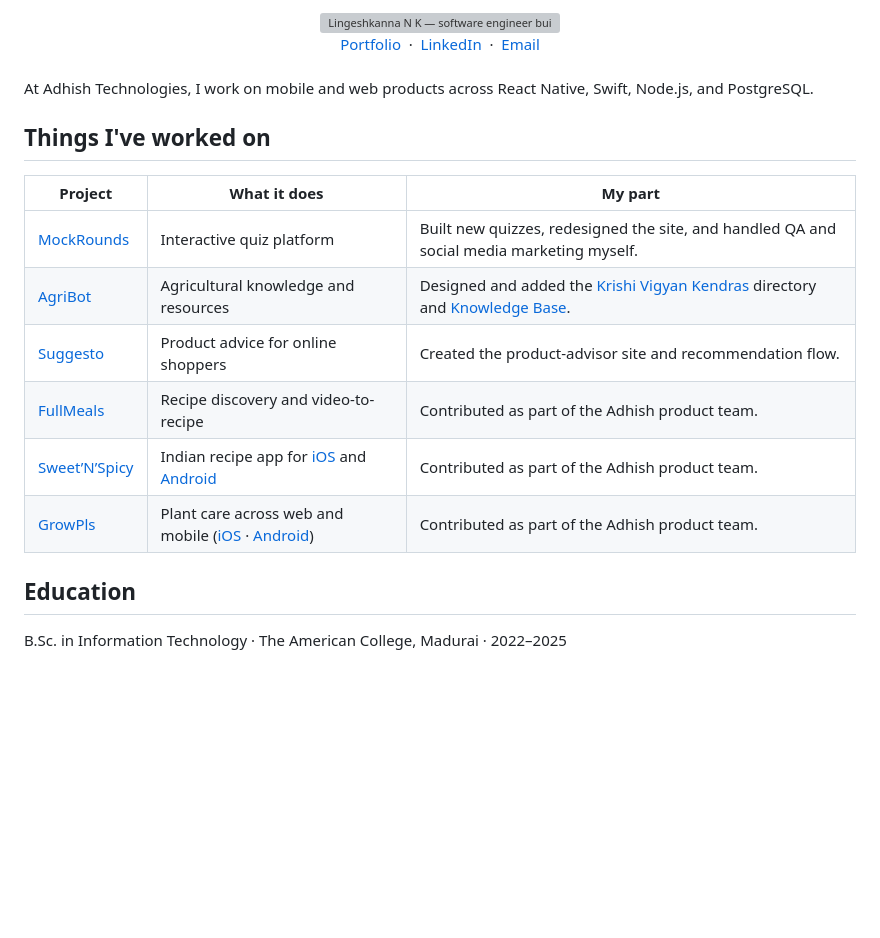
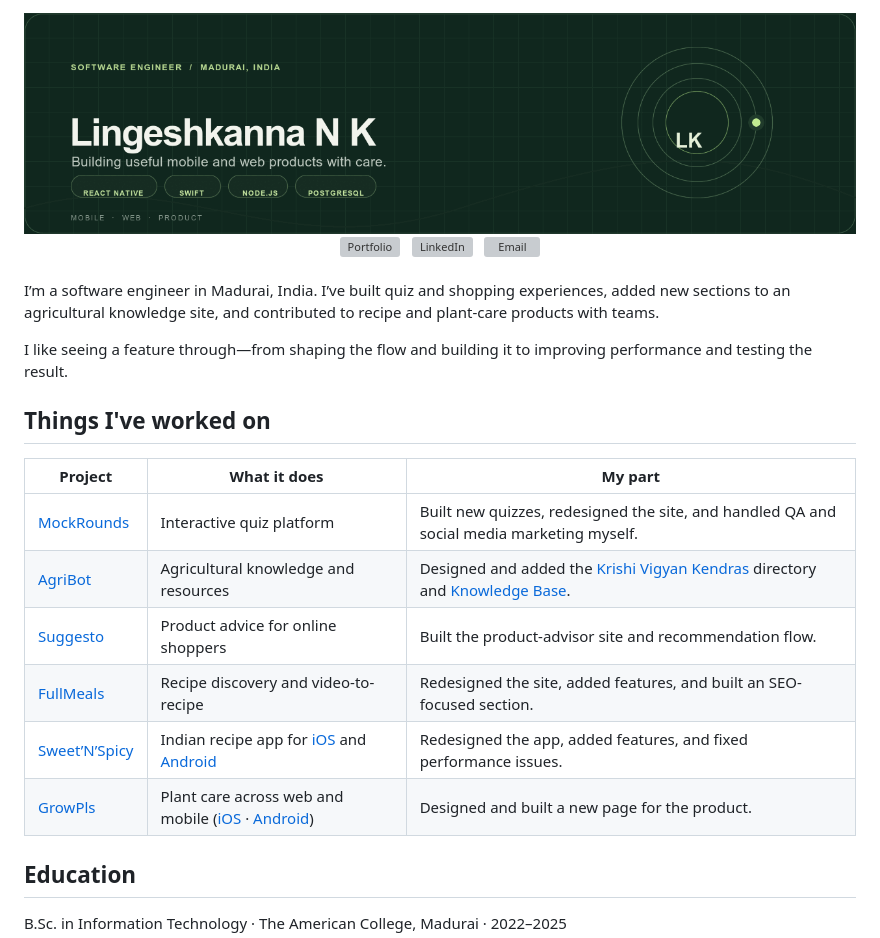
Before and after one commit to Lingeshkanna2003/Lingeshkanna2003, a Markdown page: README.md, the part around the change. Drawn GitHub-style; pictures changed too: assets/profile-banner.gif (added); blank space fills up the shorter version; grey boxes are pictures that could not be loaded.

Commit message:
Refresh profile introduction and project work

```diff
--- a/README.md
+++ b/README.md
@@ -1,18 +1,20 @@
 <div align="center">
-  <img src="assets/profile-banner.svg" alt="Lingeshkanna N K — software engineer building mobile and web products" width="100%" />
+  <img src="assets/profile-banner.gif" alt="Lingeshkanna N K — software engineer in Madurai building mobile and web products" width="100%" />
 </div>
 
 <div align="center">
-  <a href="https://lingeshkanna-portfolio.web.app/">Portfolio</a>
-  &nbsp;·&nbsp;
-  <a href="https://www.linkedin.com/in/lingeshkanna/">LinkedIn</a>
-  &nbsp;·&nbsp;
-  <a href="mailto:kannalingesh416@gmail.com">Email</a>
+  <a href="https://lingeshkanna-portfolio.web.app/"><img src="assets/link-portfolio.svg" alt="Portfolio" height="42" /></a>
+  &nbsp;
+  <a href="https://www.linkedin.com/in/lingeshkanna/"><img src="assets/link-linkedin.svg" alt="LinkedIn" height="42" /></a>
+  &nbsp;
+  <a href="mailto:kannalingesh416@gmail.com"><img src="assets/link-email.svg" alt="Email" height="42" /></a>
 </div>
 
 <br />
 
-At Adhish Technologies, I work on mobile and web products across React Native, Swift, Node.js, and PostgreSQL.
+I’m a software engineer in Madurai, India. I’ve built quiz and shopping experiences, added new sections to an agricultural knowledge site, and contributed to recipe and plant-care products with teams.
+
+I like seeing a feature through—from shaping the flow and building it to improving performance and testing the result.
 
 ## Things I've worked on
 
@@ -20,10 +22,10 @@ At Adhish Technologies, I work on mobile and web products across React Native, S
 | --- | --- | --- |
 | [MockRounds](https://mockrounds.com/) | Interactive quiz platform | Built new quizzes, redesigned the site, and handled QA and social media marketing myself. |
 | [AgriBot](https://agri.bot/) | Agricultural knowledge and resources | Designed and added the [Krishi Vigyan Kendras](https://agri.bot/krishi-vigyan-kendras) directory and [Knowledge Base](https://agri.bot/knowledge-base). |
-| [Suggesto](https://suggesto.me/) | Product advice for online shoppers | Created the product-advisor site and recommendation flow. |
-| [FullMeals](https://fullmeals.com/) | Recipe discovery and video-to-recipe | Contributed as part of the Adhish product team. |
-| [Sweet’N’Spicy](https://fullmeals.com/sweetnspicy) | Indian recipe app for [iOS](https://apps.apple.com/app/sweetnspicy-indian-recipes/id393738867) and [Android](https://play.google.com/store/apps/details?id=com.sweetnspicy.recipes) | Contributed as part of the Adhish product team. |
-| [GrowPls](https://growpls.app/) | Plant care across web and mobile ([iOS](https://apps.apple.com/app/growpls-plant-care-ai/id6817094159) · [Android](https://play.google.com/store/search?q=GrowPls&c=apps)) | Contributed as part of the Adhish product team. |
+| [Suggesto](https://suggesto.me/) | Product advice for online shoppers | Built the product-advisor site and recommendation flow. |
+| [FullMeals](https://fullmeals.com/) | Recipe discovery and video-to-recipe | Redesigned the site, added features, and built an SEO-focused section. |
+| [Sweet’N’Spicy](https://fullmeals.com/sweetnspicy) | Indian recipe app for [iOS](https://apps.apple.com/app/sweetnspicy-indian-recipes/id393738867) and [Android](https://play.google.com/store/apps/details?id=com.sweetnspicy.recipes) | Redesigned the app, added features, and fixed performance issues. |
+| [GrowPls](https://growpls.app/) | Plant care across web and mobile ([iOS](https://apps.apple.com/app/growpls-plant-care-ai/id6817094159) · [Android](https://play.google.com/store/search?q=GrowPls&c=apps)) | Designed and built a new page for the product. |
 
 ## Education
 
```
Also changed, not shown: 4 other files.
